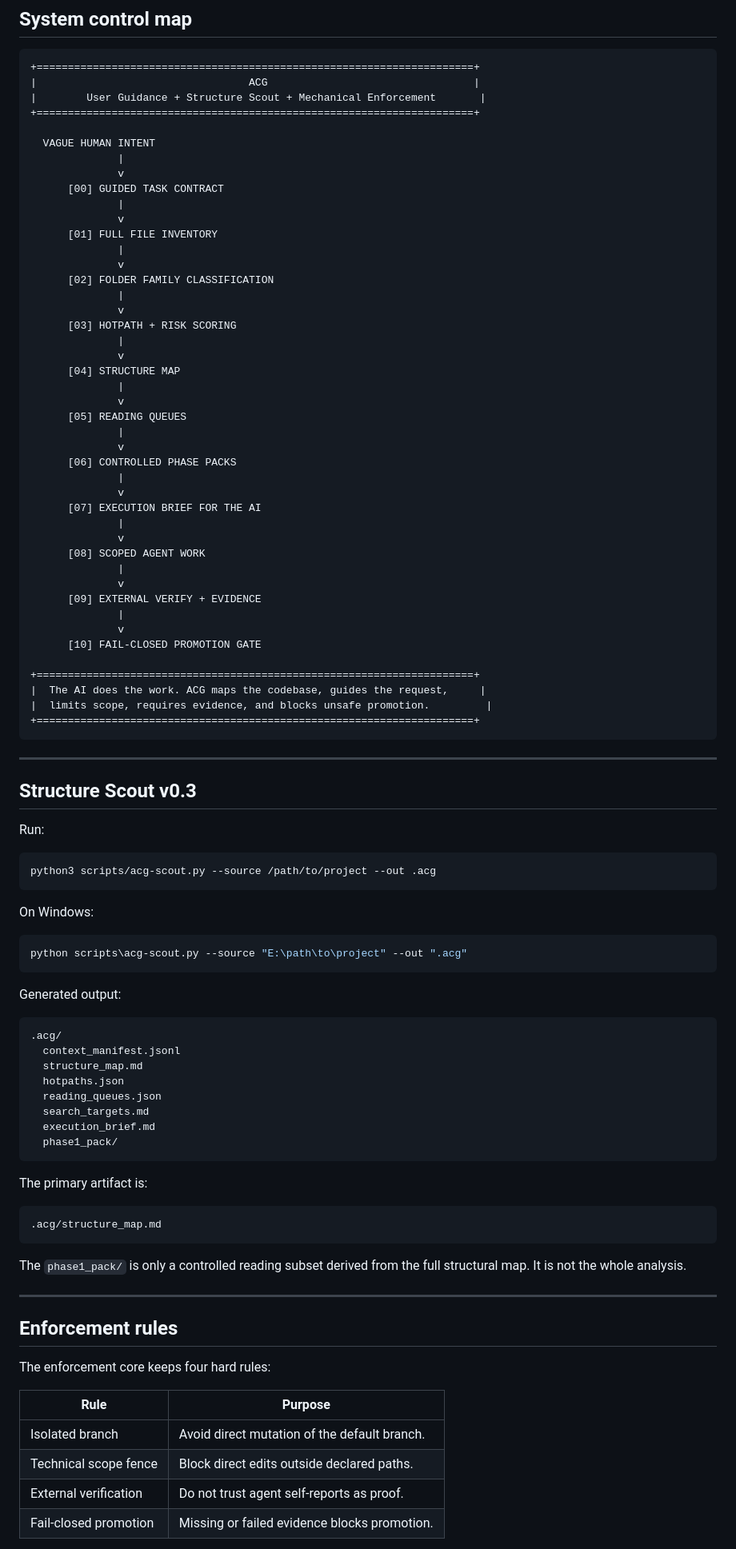
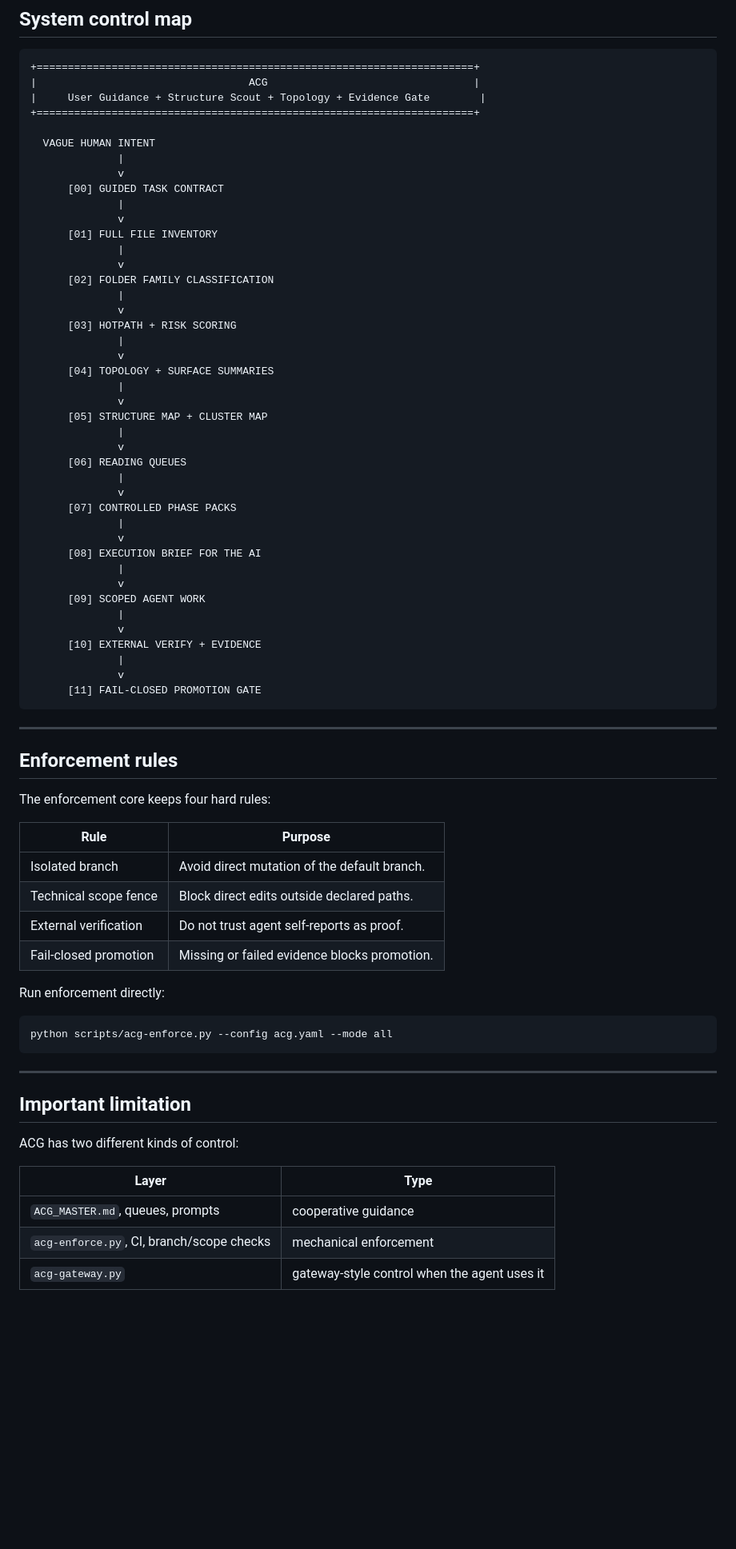
Before and after one commit to niltoncunha/ACG, a Markdown page: README.md, the part around one of its changes. Shown at 80% size. Drawn GitHub-style; blank space fills up the shorter version.

````diff
--- a/README.md
+++ b/README.md
@@ -157,7 +200,7 @@ It provides:
 ```txt
 +======================================================================+
 |                                  ACG                                 |
-|        User Guidance + Structure Scout + Mechanical Enforcement       |
+|     User Guidance + Structure Scout + Topology + Evidence Gate        |
 +======================================================================+
 
   VAGUE HUMAN INTENT
@@ -175,68 +218,29 @@ It provides:
       [03] HOTPATH + RISK SCORING
               |
               v
-      [04] STRUCTURE MAP
+      [04] TOPOLOGY + SURFACE SUMMARIES
               |
               v
-      [05] READING QUEUES
+      [05] STRUCTURE MAP + CLUSTER MAP
               |
               v
-      [06] CONTROLLED PHASE PACKS
+      [06] READING QUEUES
               |
               v
-      [07] EXECUTION BRIEF FOR THE AI
+      [07] CONTROLLED PHASE PACKS
               |
               v
-      [08] SCOPED AGENT WORK
+      [08] EXECUTION BRIEF FOR THE AI
               |
               v
-      [09] EXTERNAL VERIFY + EVIDENCE
+      [09] SCOPED AGENT WORK
               |
               v
-      [10] FAIL-CLOSED PROMOTION GATE
-
-+======================================================================+
-|  The AI does the work. ACG maps the codebase, guides the request,     |
-|  limits scope, requires evidence, and blocks unsafe promotion.         |
-+======================================================================+
+      [10] EXTERNAL VERIFY + EVIDENCE
+              |
+              v
+      [11] FAIL-CLOSED PROMOTION GATE
 ```
-
----
-
-## Structure Scout v0.3
-
-Run:
-
-```bash
-python3 scripts/acg-scout.py --source /path/to/project --out .acg
-```
-
-On Windows:
-
-```powershell
-python scripts\acg-scout.py --source "E:\path\to\project" --out ".acg"
-```
-
-Generated output:
-
-```txt
-.acg/
-  context_manifest.jsonl
-  structure_map.md
-  hotpaths.json
-  reading_queues.json
-  search_targets.md
-  execution_brief.md
-  phase1_pack/
-```
-
-The primary artifact is:
-
-```txt
-.acg/structure_map.md
-```
-
-The `phase1_pack/` is only a controlled reading subset derived from the full structural map. It is not the whole analysis.
 
 ---
 
@@ -250,3 +254,22 @@ The enforcement core keeps four hard rules:
 | Technical scope fence | Block direct edits outside declared paths. |
 | External verification | Do not trust agent self-reports as proof. |
 | Fail-closed promotion | Missing or failed evidence blocks promotion. |
+
+Run enforcement directly:
+
+```bash
+python scripts/acg-enforce.py --config acg.yaml --mode all
+```
+
+---
+
+## Important limitation
+
+ACG has two different kinds of control:
+
+| Layer | Type |
+|---|---|
+| `ACG_MASTER.md`, queues, prompts | cooperative guidance |
+| `acg-enforce.py`, CI, branch/scope checks | mechanical enforcement |
+| `acg-gateway.py` | gateway-style control when the agent uses it |
+
````
Also changed, not shown: other parts of README.md (+106 -61 lines).
